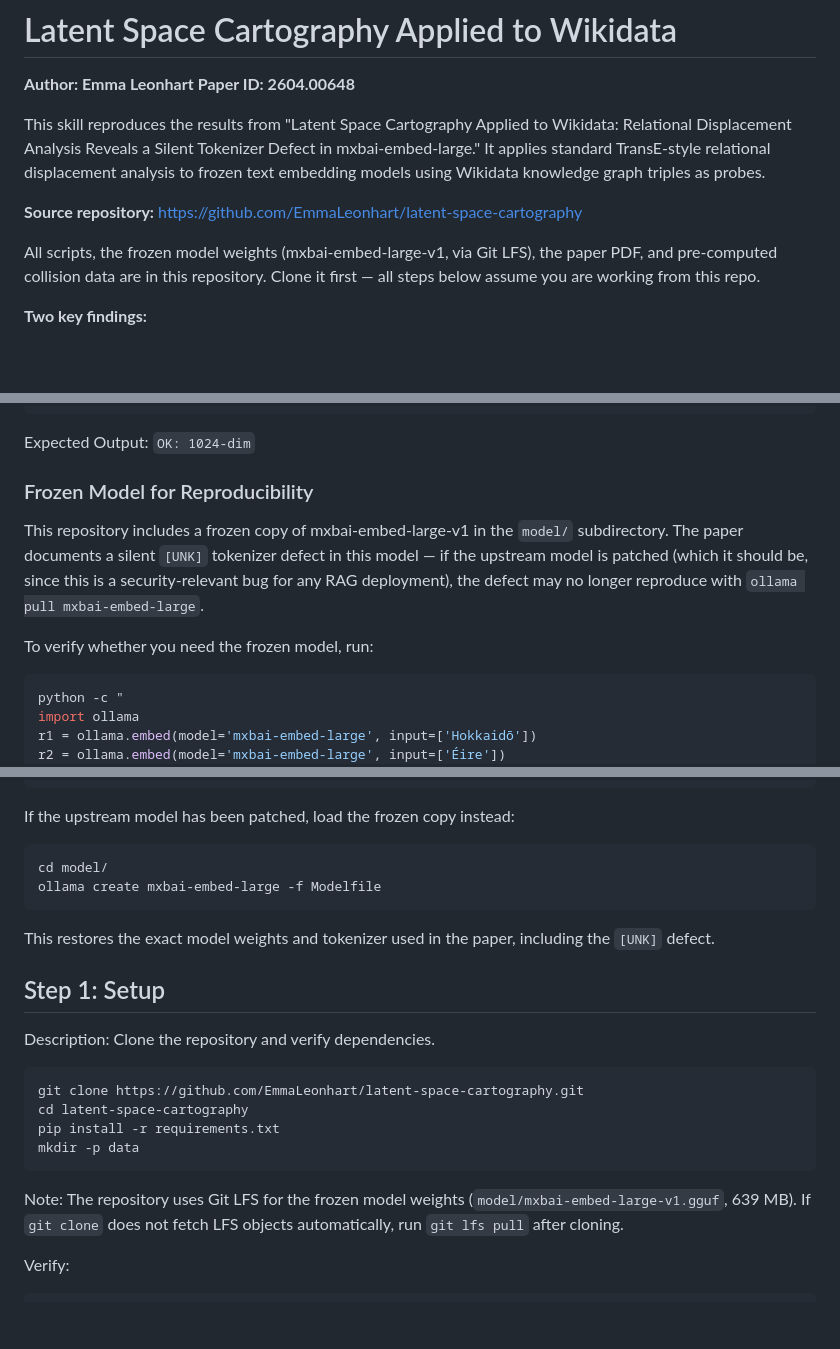
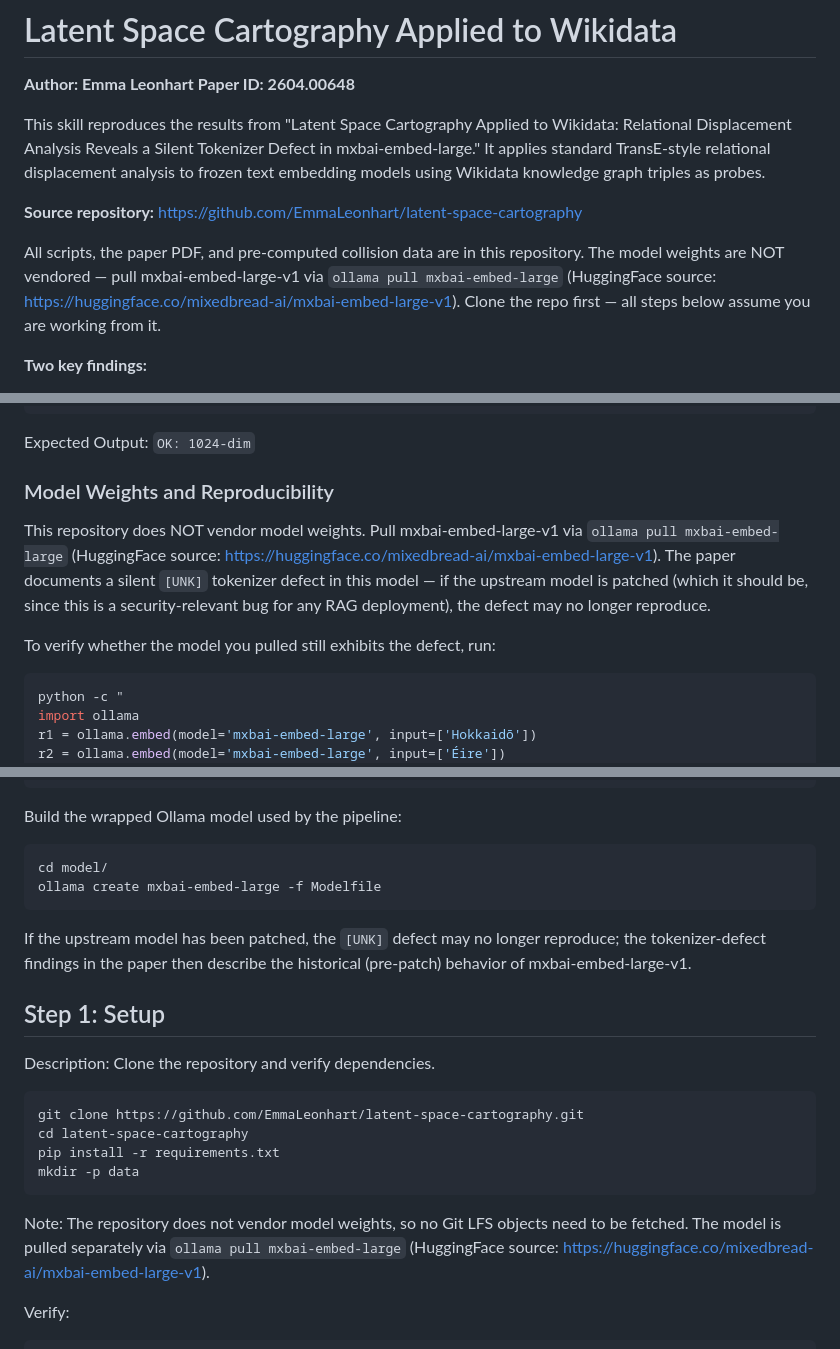
Before and after one commit to EmmaLeonhart/latent-space-cartography, a Markdown page: SKILL.md, 3 parts joined by grey strips. Rendered like a GitHub page; blank space fills up the shorter version.

Commit message:
SKILL: weights pulled via ollama/HuggingFace not vendored; keep reproducibility caveat

````diff
--- a/SKILL.md
+++ b/SKILL.md
@@ -13,7 +13,7 @@ This skill reproduces the results from "Latent Space Cartography Applied to Wiki
 
 **Source repository:** https://github.com/EmmaLeonhart/latent-space-cartography
 
-All scripts, the frozen model weights (mxbai-embed-large-v1, via Git LFS), the paper PDF, and pre-computed collision data are in this repository. Clone it first — all steps below assume you are working from this repo.
+All scripts, the paper PDF, and pre-computed collision data are in this repository. The model weights are NOT vendored — pull mxbai-embed-large-v1 via `ollama pull mxbai-embed-large` (HuggingFace source: https://huggingface.co/mixedbread-ai/mxbai-embed-large-v1). Clone the repo first — all steps below assume you are working from it.
 
 **Two key findings:**
 1. **30 model-agnostic relational operations** discovered across three embedding models — functional (many-to-one) relations encode as consistent vector arithmetic; symmetric relations do not.
@@ -39,11 +39,11 @@ python -c "import ollama; r = ollama.embed(model='mxbai-embed-large', input=['te
 
 Expected Output: `OK: 1024-dim`
 
-### Frozen Model for Reproducibility
+### Model Weights and Reproducibility
 
-This repository includes a frozen copy of mxbai-embed-large-v1 in the `model/` subdirectory. The paper documents a silent `[UNK]` tokenizer defect in this model — if the upstream model is patched (which it should be, since this is a security-relevant bug for any RAG deployment), the defect may no longer reproduce with `ollama pull mxbai-embed-large`.
+This repository does NOT vendor model weights. Pull mxbai-embed-large-v1 via `ollama pull mxbai-embed-large` (HuggingFace source: https://huggingface.co/mixedbread-ai/mxbai-embed-large-v1). The paper documents a silent `[UNK]` tokenizer defect in this model — if the upstream model is patched (which it should be, since this is a security-relevant bug for any RAG deployment), the defect may no longer reproduce.
 
-To verify whether you need the frozen model, run:
+To verify whether the model you pulled still exhibits the defect, run:
 
 ```bash
 python -c "
@@ -61,14 +61,14 @@ else:
 "
 ```
 
-If the upstream model has been patched, load the frozen copy instead:
+Build the wrapped Ollama model used by the pipeline:
 
 ```bash
 cd model/
 ollama create mxbai-embed-large -f Modelfile
 ```
 
-This restores the exact model weights and tokenizer used in the paper, including the `[UNK]` defect.
+If the upstream model has been patched, the `[UNK]` defect may no longer reproduce; the tokenizer-defect findings in the paper then describe the historical (pre-patch) behavior of mxbai-embed-large-v1.
 
 ## Step 1: Setup
 
@@ -81,7 +81,7 @@ pip install -r requirements.txt
 mkdir -p data
 ```
 
-Note: The repository uses Git LFS for the frozen model weights (`model/mxbai-embed-large-v1.gguf`, 639 MB). If `git clone` does not fetch LFS objects automatically, run `git lfs pull` after cloning.
+Note: The repository does not vendor model weights, so no Git LFS objects need to be fetched. The model is pulled separately via `ollama pull mxbai-embed-large` (HuggingFace source: https://huggingface.co/mixedbread-ai/mxbai-embed-large-v1).
 
 Verify:
 
````
